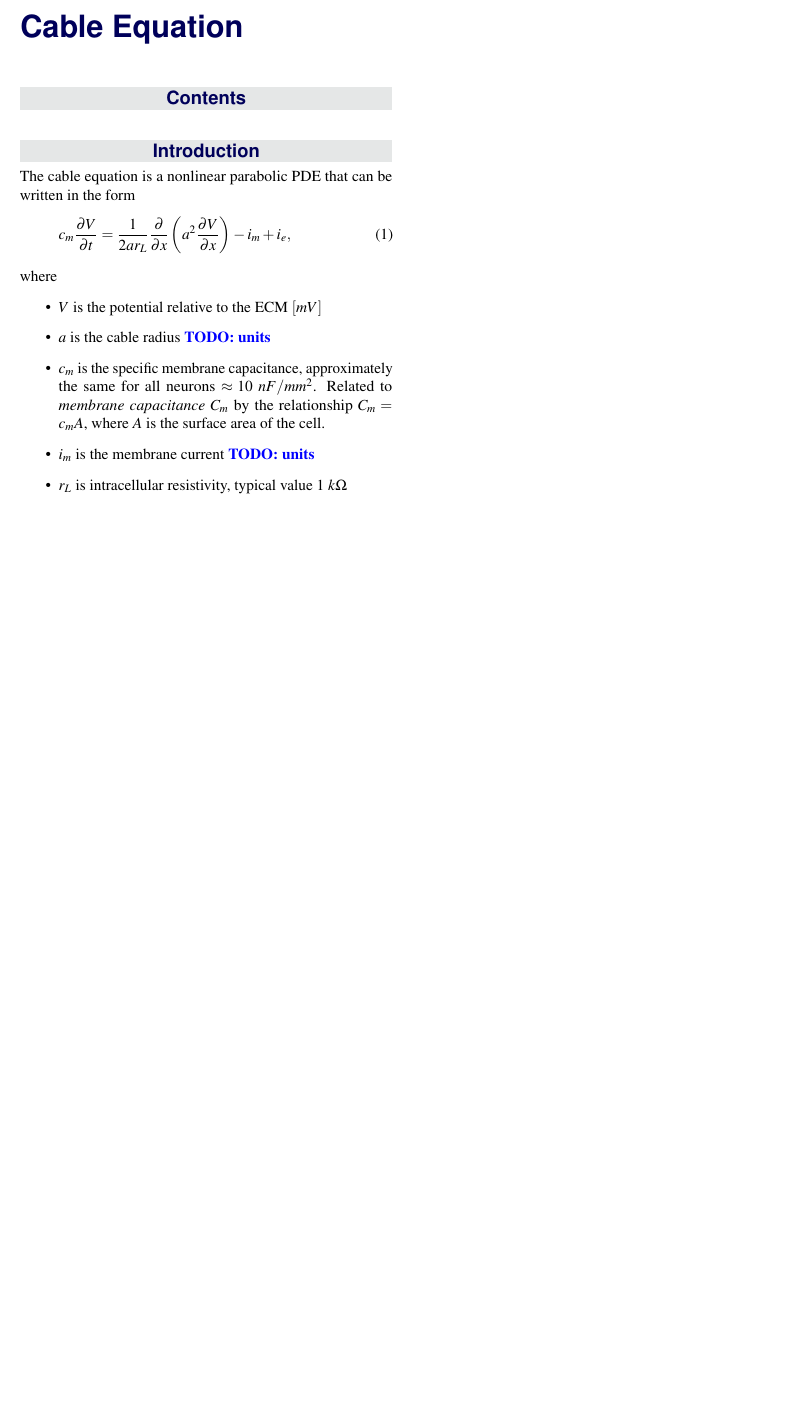
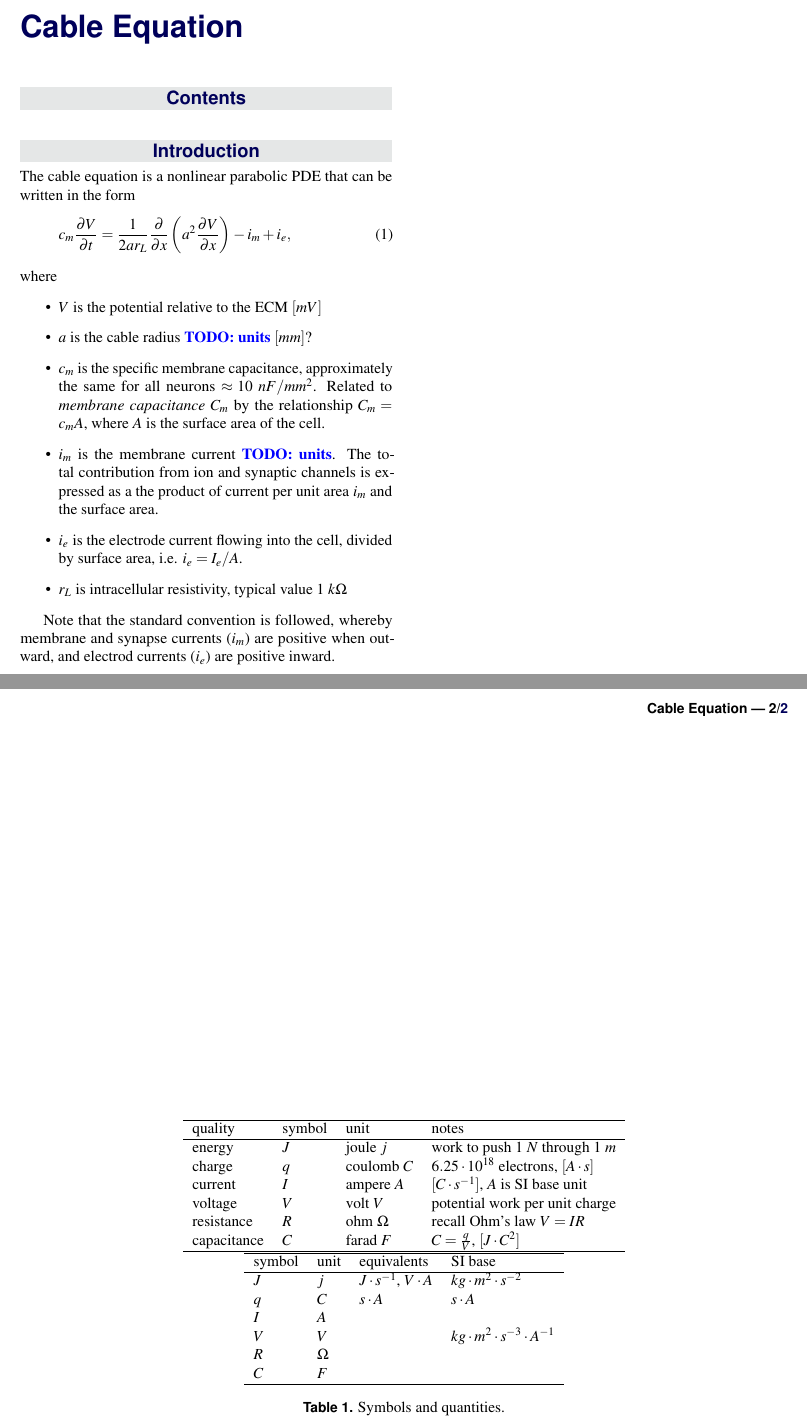
Before and after one commit to arbor-sim/arbor, a LaTeX document (docs/report.tex, which reads docs/formulation.tex): part of the page before the commit and two parts of pages 1 and 2 of 2 after it, the two joined at a grey line, cut so that both start at the same text, the shorter picture padded with empty space. Compiled offline with pdfLaTeX.

Commit message:
start adding units to documentation

```diff
--- a/docs/formulation.tex
+++ b/docs/formulation.tex
@@ -7,8 +7,51 @@ The cable equation is a nonlinear parabolic PDE that can be written in the form
 where
 \begin{itemize}
     \item $V$ is the potential relative to the ECM $[mV]$
-    \item $a$ is the cable radius \todo{units}
+    \item $a$ is the cable radius \todo{units} $[mm]$?
     \item $c_m$ is the {specific membrane capacitance}, approximately the same for all neurons $\approx 10~nF/mm^2$. Related to \emph{membrane capacitance} $C_m$ by the relationship $C_m=c_{m}A$, where $A$ is the surface area of the cell.
-    \item $i_m$ is the membrane current \todo{units}
+    \item $i_m$ is the membrane current \todo{units}. The total contribution from ion and synaptic channels is expressed as a the product of current per unit area $i_m$ and the surface area.
+    \item $i_e$ is the electrode current flowing into the cell, divided by surface area, i.e. $i_e=I_e/A$.
     \item $r_L$ is intracellular resistivity, typical value $1~k\Omega$
 \end{itemize}
+
+Note that the standard convention is followed, whereby membrane and synapse currents ($i_m$) are positive when outward, and electrod currents ($i_e$) are positive inward.
+
+\begin{table*}[htp!]
+    \begin{center}
+
+    \begin{tabular}{llll}
+        \hline
+        quality & symbol & unit  & notes \\
+        \hline
+        energy     & $J$ & joule   $j$  & work to push 1 $N$ through 1 $m$ \\
+        charge     & $q$ & coulomb $C$  & $6.25\cdot10^{18}$ electrons, $[A\cdot s]$ \\
+        current    & $I$ & ampere  $A$  & $[C\cdot s^{-1}]$, $A$ is SI base unit\\
+        voltage    & $V$ & volt    $V$  & potential work per unit charge \\
+        resistance & $R$ & ohm $\Omega$ & recall Ohm's law $V=IR$ \\
+        capacitance& $C$ & farad   $F$  & $C=\frac{q}{V}$, $[J\cdot C^{2}]$\\
+        \hline
+    \end{tabular}
+
+    \begin{tabular}{llll}
+        \hline
+        symbol & unit & equivalents & SI base \\
+        \hline
+        $J$    & $j$      &  $J\cdot s^{-1}$, $V\cdot A$ &
+            $kg\cdot m^{2}\cdot s^{-2}$ \\
+
+        $q$    & $C$      & $s\cdot A$ &
+            $s\cdot A$ \\
+
+        $I$    & $A$      &  & \\
+
+        $V$    & $V$      &  &
+            $kg\cdot m^{2}\cdot s^{-3}\cdot A^{-1}$ \\
+
+        $R$    & $\Omega$ &   & \\
+        $C$    & $F$      &   & \\
+        \hline
+    \end{tabular}
+
+    \end{center}
+    \caption{Symbols and quantities.}
+\end{table*}
```
